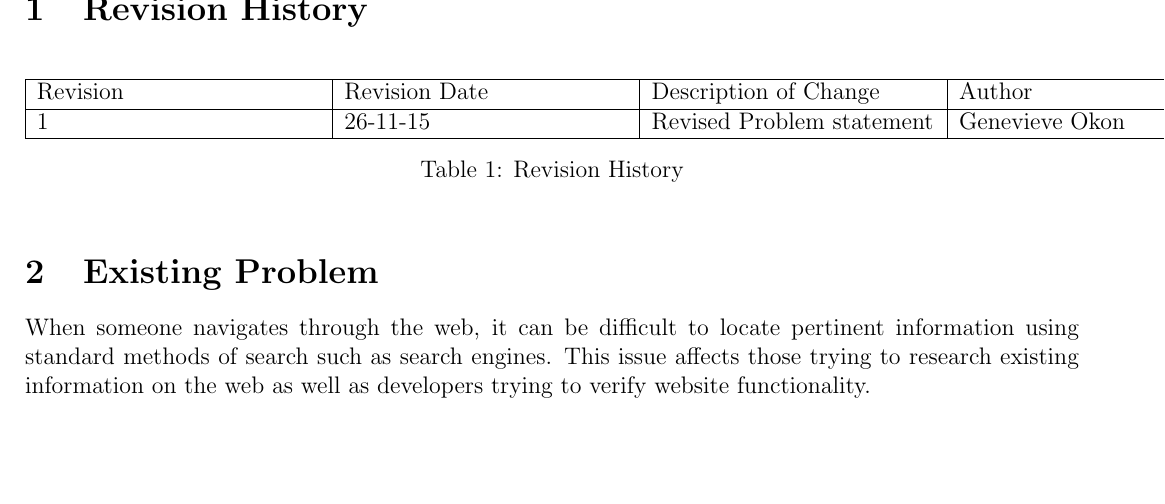
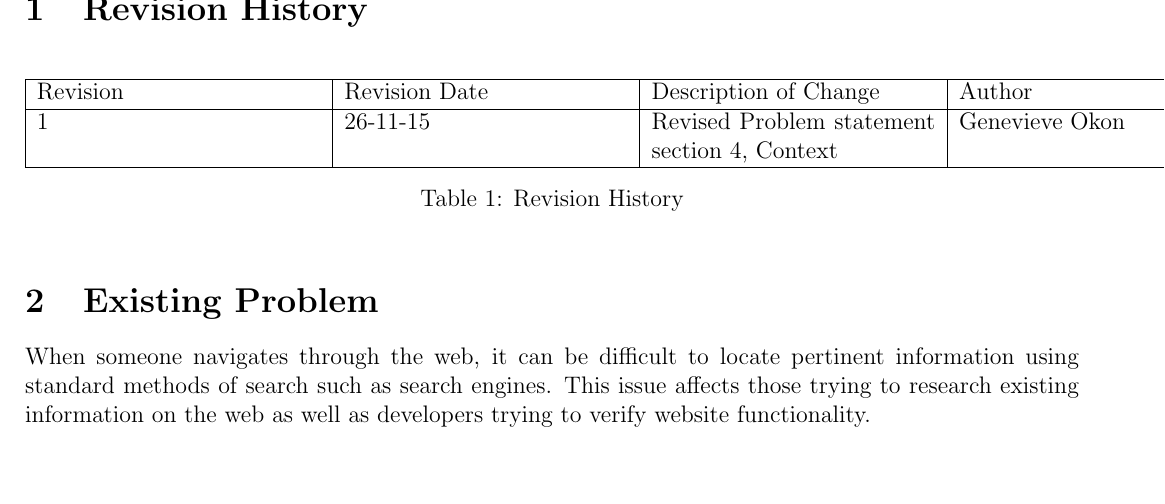
Before and after one commit to AbeOmor/WebHandyTool, a LaTeX document (Documentation/Problem_Statement.tex): part of page 2 of 2, cut so that both start at the same text, the shorter picture padded with empty space. Compiled offline with pdfLaTeX.

Commit message:
Revised problem statement again

```diff
--- a/Documentation/Problem_Statement.tex
+++ b/Documentation/Problem_Statement.tex
@@ -41,7 +41,7 @@
 \begin{table}[h!]
 	\begin{tabular}{| p{5cm} | p{5cm} | p{5cm} |p{5cm} |}    \hline
 Revision  &Revision Date &Description of Change &Author\\ \hline
-1& 26-11-15& Revised Problem statement&Genevieve Okon\\ \hline
+1& 26-11-15& Revised Problem statement section 4, Context&Genevieve Okon\\ \hline
        \end{tabular}
 
        \caption{Revision History}
```
Also changed, not shown: Documentation/Problem_Statement.pdf.
